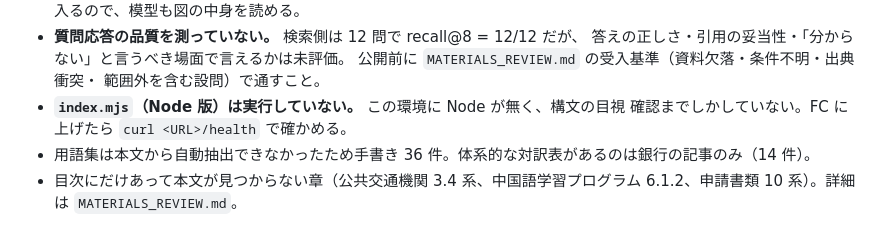
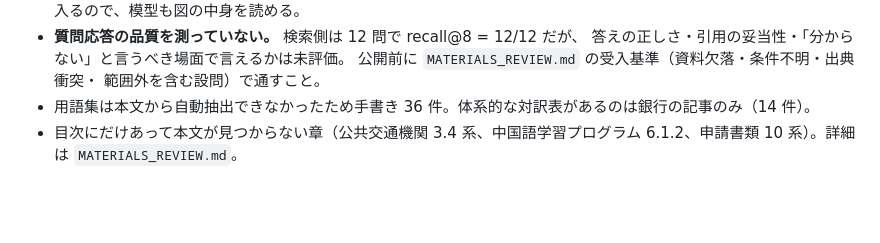
Before and after one commit to Mayusmts/pku-guide-assistant, a Markdown page: README.ja.md, the part around the change. Rendered like a GitHub page; blank space fills up the shorter version.

Commit message:
README.ja.md 同步删除「index.mjs 未实际运行」一条
与中文版保持一致。技术文档（TECHNICAL.md / server/README.md）里保留，
那里的同一句话后面跟着 curl /health 的排查提示，对实际部署的人有用。

Co-Authored-By: Claude Opus 5 <noreply@anthropic.com>

```diff
--- a/README.ja.md
+++ b/README.ja.md
@@ -291,7 +291,5 @@ note は `<figure>` を画像だけでなく、添付ファイル・外部リン
   答えの正しさ・引用の妥当性・「分からない」と言うべき場面で言えるかは未評価。
   公開前に `MATERIALS_REVIEW.md` の受入基準（資料欠落・条件不明・出典衝突・
   範囲外を含む設問）で通すこと。
-- **`index.mjs`（Node 版）は実行していない。** この環境に Node が無く、構文の目視
-  確認までしかしていない。FC に上げたら `curl <URL>/health` で確かめる。
 - 用語集は本文から自動抽出できなかったため手書き 36 件。体系的な対訳表があるのは銀行の記事のみ（14 件）。
 - 目次にだけあって本文が見つからない章（公共交通機関 3.4 系、中国語学習プログラム 6.1.2、申請書類 10 系）。詳細は `MATERIALS_REVIEW.md`。
```
